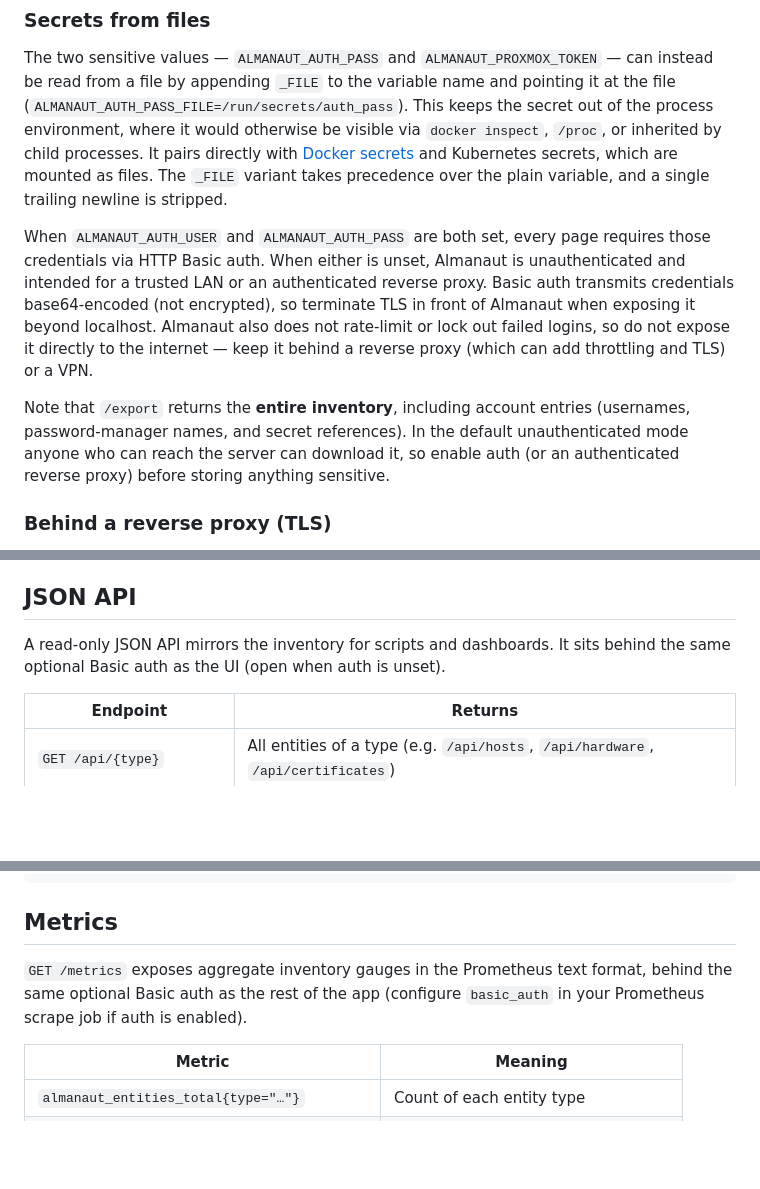
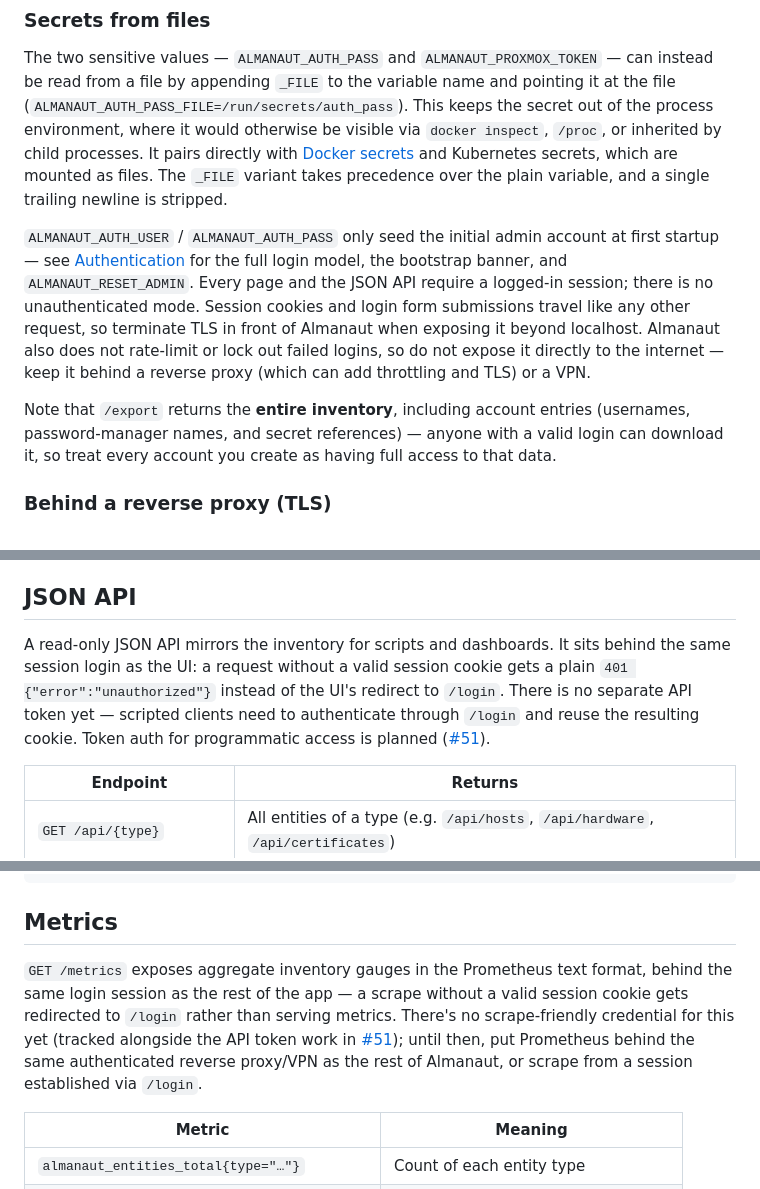
Before and after one commit to Dealisto/almanaut, a Markdown page: README.md, 3 parts joined by grey strips. Rendered like a GitHub page; blank space fills up the shorter version.

```diff
--- a/README.md
+++ b/README.md
@@ -159,19 +218,20 @@ directly with [Docker secrets](https://docs.docker.com/engine/swarm/secrets/) an
 Kubernetes secrets, which are mounted as files. The `_FILE` variant takes
 precedence over the plain variable, and a single trailing newline is stripped.
 
-When `ALMANAUT_AUTH_USER` and `ALMANAUT_AUTH_PASS` are both set, every page
-requires those credentials via HTTP Basic auth. When either is unset, Almanaut is
-unauthenticated and intended for a trusted LAN or an authenticated reverse proxy.
-Basic auth transmits credentials base64-encoded (not encrypted), so terminate TLS
-in front of Almanaut when exposing it beyond localhost. Almanaut also does not
-rate-limit or lock out failed logins, so do not expose it directly to the
-internet — keep it behind a reverse proxy (which can add throttling and TLS) or a
-VPN.
+`ALMANAUT_AUTH_USER` / `ALMANAUT_AUTH_PASS` only seed the initial admin account
+at first startup — see [Authentication](#authentication) for the full login
+model, the bootstrap banner, and `ALMANAUT_RESET_ADMIN`. Every page and the
+JSON API require a logged-in session; there is no unauthenticated mode.
+Session cookies and login form submissions travel like any other request, so
+terminate TLS in front of Almanaut when exposing it beyond localhost. Almanaut
+also does not rate-limit or lock out failed logins, so do not expose it
+directly to the internet — keep it behind a reverse proxy (which can add
+throttling and TLS) or a VPN.
 
 Note that `/export` returns the **entire inventory**, including account entries
-(usernames, password-manager names, and secret references). In the default
-unauthenticated mode anyone who can reach the server can download it, so enable
-auth (or an authenticated reverse proxy) before storing anything sensitive.
+(usernames, password-manager names, and secret references) — anyone with a
+valid login can download it, so treat every account you create as having full
+access to that data.
 
 ### Behind a reverse proxy (TLS)
 
@@ -233,7 +293,12 @@ Since import wipes existing data, only load the sample into a fresh instance
 ## JSON API
 
 A read-only JSON API mirrors the inventory for scripts and dashboards. It sits
-behind the same optional Basic auth as the UI (open when auth is unset).
+behind the same session login as the UI: a request without a valid session
+cookie gets a plain `401 {"error":"unauthorized"}` instead of the UI's
+redirect to `/login`. There is no separate API token yet — scripted clients
+need to authenticate through `/login` and reuse the resulting cookie. Token
+auth for programmatic access is planned
+([#51](https://github.com/Dealisto/almanaut/issues/51)).
 
 | Endpoint | Returns |
 |---|---|
@@ -252,8 +317,12 @@ curl -s http://localhost:8080/api/certificates | jq '.[] | {subject, expires_on}
 ## Metrics
 
 `GET /metrics` exposes aggregate inventory gauges in the Prometheus text format,
-behind the same optional Basic auth as the rest of the app (configure
-`basic_auth` in your Prometheus scrape job if auth is enabled).
+behind the same login session as the rest of the app — a scrape without a
+valid session cookie gets redirected to `/login` rather than serving metrics.
+There's no scrape-friendly credential for this yet (tracked alongside the API
+token work in [#51](https://github.com/Dealisto/almanaut/issues/51)); until
+then, put Prometheus behind the same authenticated reverse proxy/VPN as the
+rest of Almanaut, or scrape from a session established via `/login`.
 
 | Metric | Meaning |
 |---|---|
```
Also changed, not shown: other parts of README.md (+65 -6 lines).
